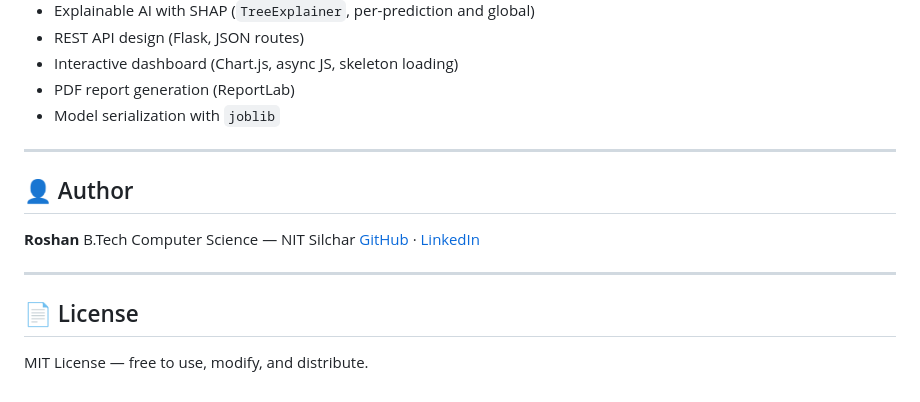
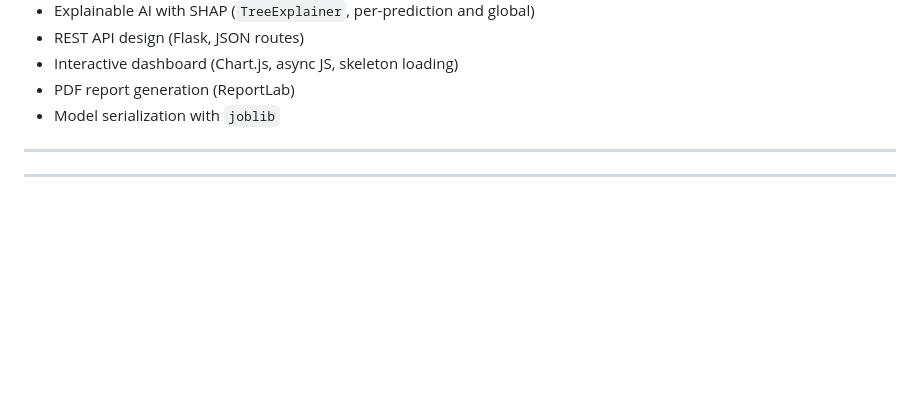
Before and after one commit to rajroshann/employee-attrition-prediction, a Markdown page: README.md, the part around one of its changes. Drawn GitHub-style; blank space fills up the shorter version.

```diff
--- a/README.md
+++ b/README.md
@@ -221,14 +222,6 @@ web: gunicorn app:app
 
 ---
 
-## 👤 Author
 
-**Roshan**
-B.Tech Computer Science — NIT Silchar
-[GitHub](https://github.com/<your-username>) · [LinkedIn](https://linkedin.com/in/<your-profile>)
 
 ---
-
-## 📄 License
-
-MIT License — free to use, modify, and distribute.
```
Also changed, not shown: other parts of README.md (+1 -0 lines).
